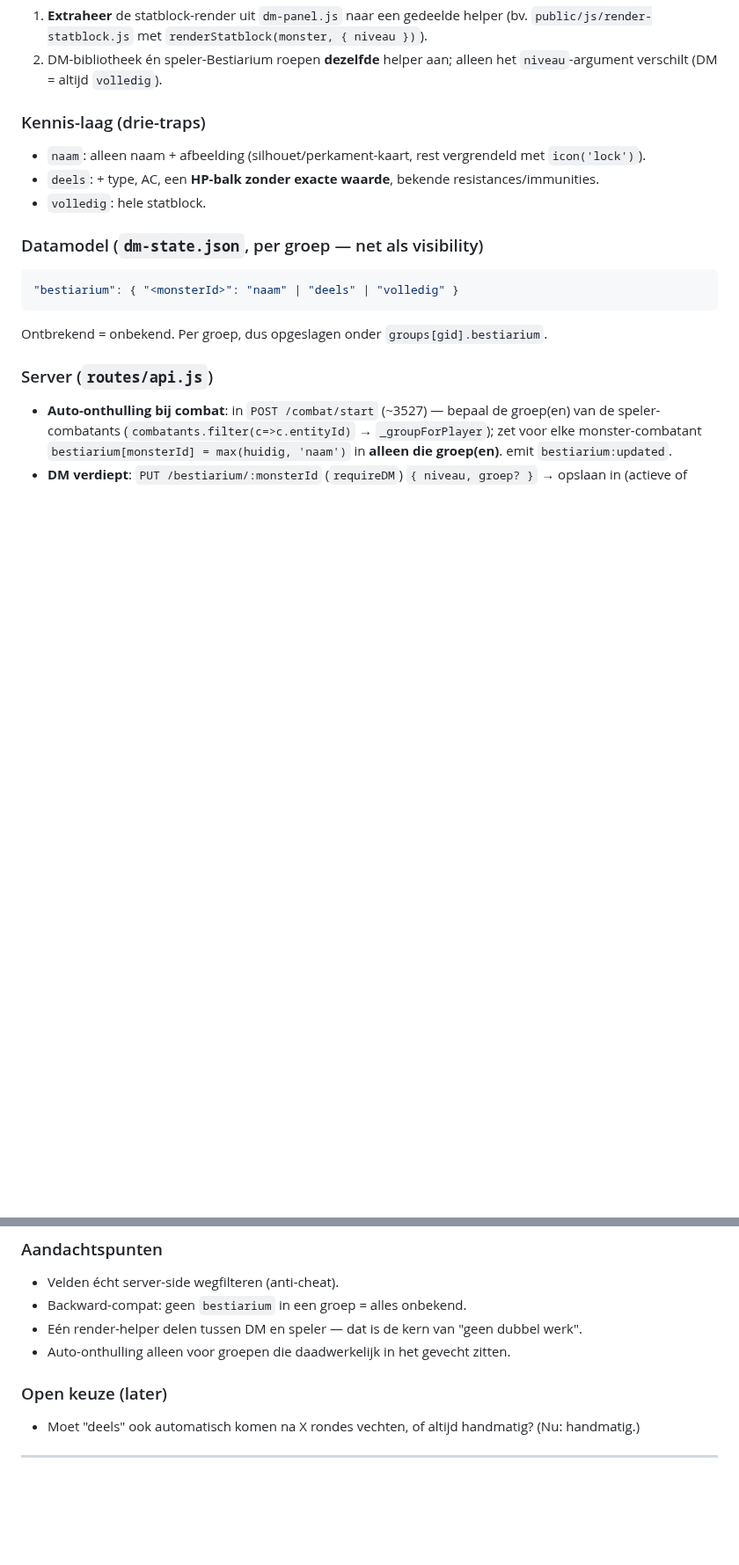
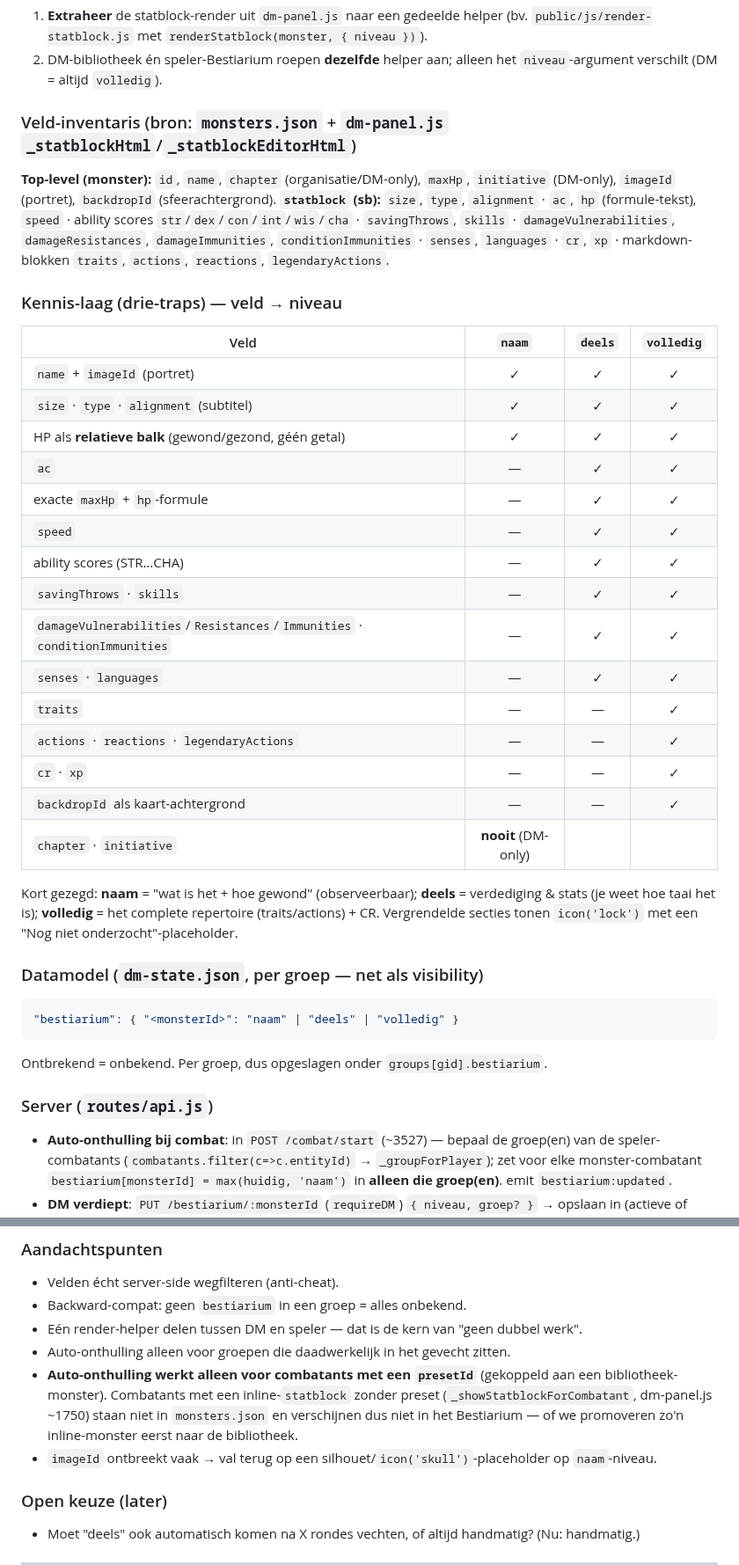
Before and after one commit to mossalan-dot/Grisburgh, a Markdown page: FEATURE-PLANNEN.md, 2 parts joined by grey strips. Shown at 88% size. Drawn GitHub-style; blank space fills up the shorter version.

Commit message:
Docs: Bestiarium-kaartvelden volledig uitgewerkt
- Complete veld-inventaris (top-level + statblock) uit monsters.json en
  dm-panel.js _statblockHtml/_statblockEditorHtml.
- Veld -> kennisniveau-tabel (naam/deels/volledig): naam = wat+gewond,
  deels = verdediging & stats, volledig = traits/actions + CR.
- Edge case: auto-onthulling vereist presetId; inline-statblock-combatants
  staan niet in de bibliotheek. imageId-fallback naar silhouet.

Co-Authored-By: Claude Sonnet 4.6 <noreply@anthropic.com>

````diff
--- a/FEATURE-PLANNEN.md
+++ b/FEATURE-PLANNEN.md
@@ -171,10 +171,38 @@ entries, met een dunne **kennis-laag** per groep eroverheen. Concreet:
 2. DM-bibliotheek én speler-Bestiarium roepen **dezelfde** helper aan; alleen het `niveau`-argument
    verschilt (DM = altijd `volledig`).
 
-### Kennis-laag (drie-traps)
-- `naam`: alleen naam + afbeelding (silhouet/perkament-kaart, rest vergrendeld met `icon('lock')`).
-- `deels`: + type, AC, een **HP-balk zonder exacte waarde**, bekende resistances/immunities.
-- `volledig`: hele statblock.
+### Veld-inventaris (bron: `monsters.json` + `dm-panel.js` `_statblockHtml`/`_statblockEditorHtml`)
+**Top-level (monster):** `id`, `name`, `chapter` (organisatie/DM-only), `maxHp`, `initiative`
+(DM-only), `imageId` (portret), `backdropId` (sfeerachtergrond).
+**`statblock` (sb):** `size`, `type`, `alignment` · `ac`, `hp` (formule-tekst), `speed` ·
+ability scores `str`/`dex`/`con`/`int`/`wis`/`cha` · `savingThrows`, `skills` ·
+`damageVulnerabilities`, `damageResistances`, `damageImmunities`, `conditionImmunities` ·
+`senses`, `languages` · `cr`, `xp` · markdown-blokken `traits`, `actions`, `reactions`,
+`legendaryActions`.
+
+### Kennis-laag (drie-traps) — veld → niveau
+
+| Veld | `naam` | `deels` | `volledig` |
+|---|:--:|:--:|:--:|
+| `name` + `imageId` (portret) | ✓ | ✓ | ✓ |
+| `size` · `type` · `alignment` (subtitel) | ✓ | ✓ | ✓ |
+| HP als **relatieve balk** (gewond/gezond, géén getal) | ✓ | ✓ | ✓ |
+| `ac` | — | ✓ | ✓ |
+| exacte `maxHp` + `hp`-formule | — | ✓ | ✓ |
+| `speed` | — | ✓ | ✓ |
+| ability scores (STR…CHA) | — | ✓ | ✓ |
+| `savingThrows` · `skills` | — | ✓ | ✓ |
+| `damageVulnerabilities`/`Resistances`/`Immunities` · `conditionImmunities` | — | ✓ | ✓ |
+| `senses` · `languages` | — | ✓ | ✓ |
+| `traits` | — | — | ✓ |
+| `actions` · `reactions` · `legendaryActions` | — | — | ✓ |
+| `cr` · `xp` | — | — | ✓ |
+| `backdropId` als kaart-achtergrond | — | — | ✓ |
+| `chapter` · `initiative` | **nooit** (DM-only) | | |
+
+Kort gezegd: **naam** = "wat is het + hoe gewond" (observeerbaar); **deels** = verdediging & stats
+(je weet hoe taai het is); **volledig** = het complete repertoire (traits/actions) + CR. Vergrendelde
+secties tonen `icon('lock')` met een "Nog niet onderzocht"-placeholder.
 
 ### Datamodel (`dm-state.json`, per groep — net als visibility)
 ```json
@@ -209,6 +237,11 @@ Ontbrekend = onbekend. Per groep, dus opgeslagen onder `groups[gid].bestiarium`.
 - Backward-compat: geen `bestiarium` in een groep = alles onbekend.
 - Eén render-helper delen tussen DM en speler — dat is de kern van "geen dubbel werk".
 - Auto-onthulling alleen voor groepen die daadwerkelijk in het gevecht zitten.
+- **Auto-onthulling werkt alleen voor combatants met een `presetId`** (gekoppeld aan een
+  bibliotheek-monster). Combatants met een inline-`statblock` zonder preset (`_showStatblockForCombatant`,
+  dm-panel.js ~1750) staan niet in `monsters.json` en verschijnen dus niet in het Bestiarium — of we
+  promoveren zo'n inline-monster eerst naar de bibliotheek.
+- `imageId` ontbreekt vaak → val terug op een silhouet/`icon('skull')`-placeholder op `naam`-niveau.
 
 ### Open keuze (later)
 - Moet "deels" ook automatisch komen na X rondes vechten, of altijd handmatig? (Nu: handmatig.)
````
